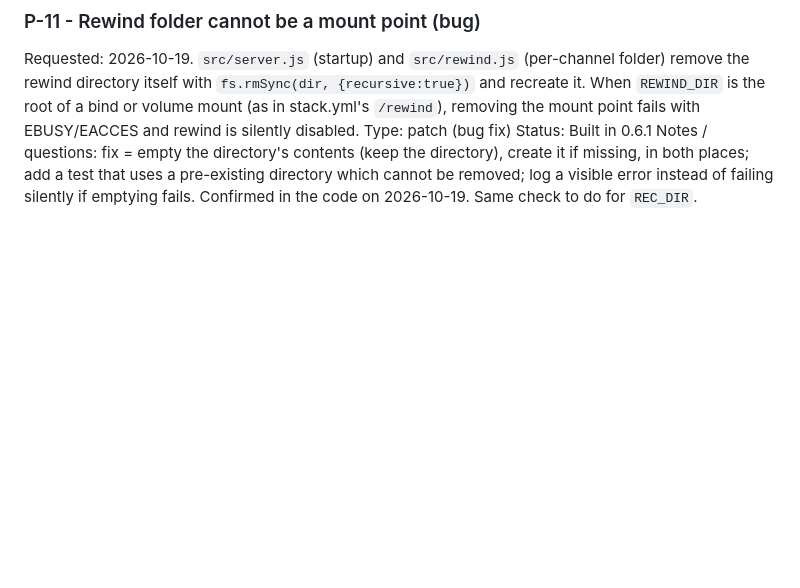
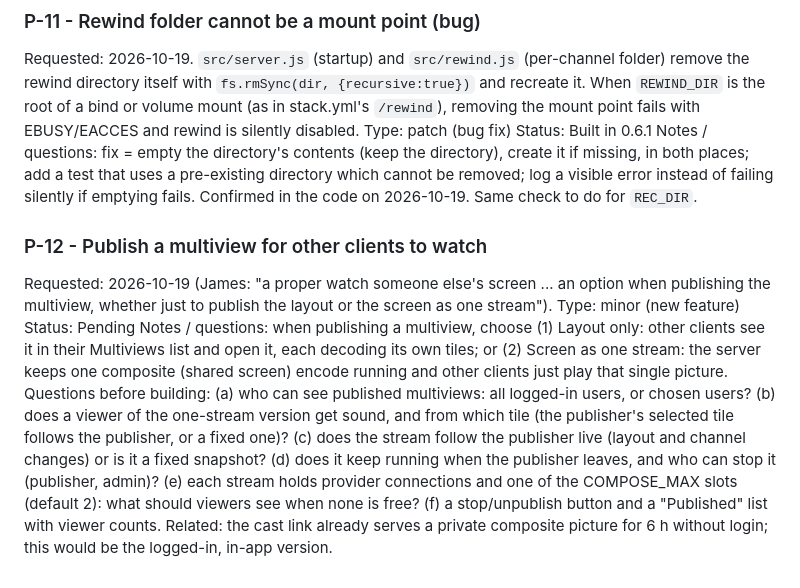
Before and after one commit to jameshoffman7667/multiview-iptv, a Markdown page: PENDING_CHANGES.md, the part around the change. Rendered like a GitHub page; blank space fills up the shorter version.

Commit message:
docs: log P-12 publish a multiview [skip ci]
Co-Authored-By: Claude Sonnet 5.5 <noreply@anthropic.com>
Claude-Session: https://claude.ai/code/session_01Lsah77R46uPbi1vGqn8c5Q

```diff
--- a/PENDING_CHANGES.md
+++ b/PENDING_CHANGES.md
@@ -64,3 +64,8 @@ Notes / questions: Decided 2026-10-18: it stays next to the progress bar, where
 Requested: 2026-10-19. `src/server.js` (startup) and `src/rewind.js` (per-channel folder) remove the rewind directory itself with `fs.rmSync(dir, {recursive:true})` and recreate it. When `REWIND_DIR` is the root of a bind or volume mount (as in stack.yml's `/rewind`), removing the mount point fails with EBUSY/EACCES and rewind is silently disabled.
 Type: patch (bug fix)   Status: Built in 0.6.1
 Notes / questions: fix = empty the directory's contents (keep the directory), create it if missing, in both places; add a test that uses a pre-existing directory which cannot be removed; log a visible error instead of failing silently if emptying fails. Confirmed in the code on 2026-10-19. Same check to do for `REC_DIR`.
+
+### P-12 - Publish a multiview for other clients to watch
+Requested: 2026-10-19 (James: "a proper watch someone else's screen ... an option when publishing the multiview, whether just to publish the layout or the screen as one stream").
+Type: minor (new feature)   Status: Pending
+Notes / questions: when publishing a multiview, choose (1) Layout only: other clients see it in their Multiviews list and open it, each decoding its own tiles; or (2) Screen as one stream: the server keeps one composite (shared screen) encode running and other clients just play that single picture. Questions before building: (a) who can see published multiviews: all logged-in users, or chosen users? (b) does a viewer of the one-stream version get sound, and from which tile (the publisher's selected tile follows the publisher, or a fixed one)? (c) does the stream follow the publisher live (layout and channel changes) or is it a fixed snapshot? (d) does it keep running when the publisher leaves, and who can stop it (publisher, admin)? (e) each stream holds provider connections and one of the COMPOSE_MAX slots (default 2): what should viewers see when none is free? (f) a stop/unpublish button and a "Published" list with viewer counts. Related: the cast link already serves a private composite picture for 6 h without login; this would be the logged-in, in-app version.
```
